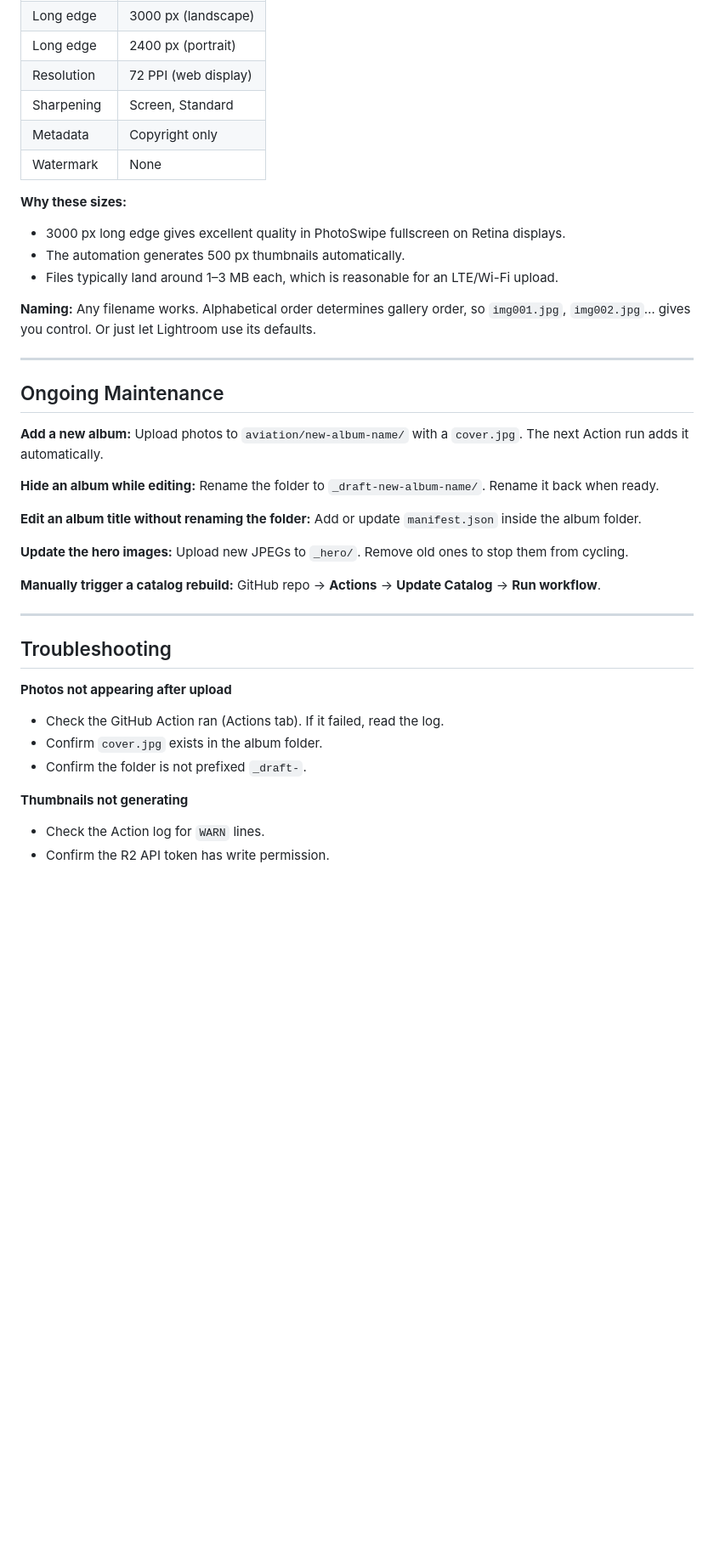
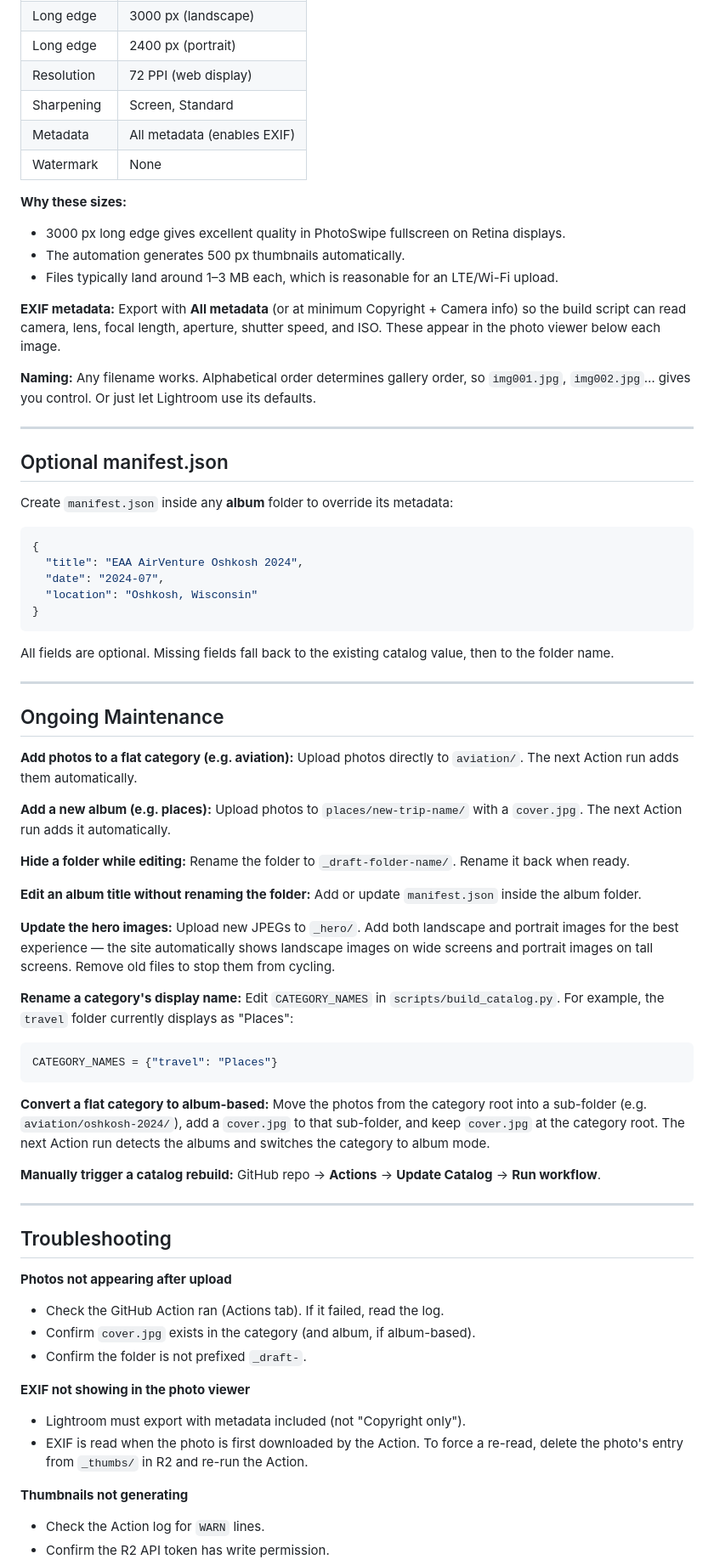
Before and after one commit to neilkod/neilkodner.com, a Markdown page: README.md, the part around one of its changes. Shown at 85% size. Rendered like a GitHub page; blank space fills up the shorter version.

````diff
--- a/README.md
+++ b/README.md
@@ -359,7 +392,7 @@ These settings balance image quality against file size and load time.
 | Long edge            | 2400 px (portrait)           |
 | Resolution           | 72 PPI (web display)         |
 | Sharpening           | Screen, Standard             |
-| Metadata             | Copyright only               |
+| Metadata             | All metadata (enables EXIF)  |
 | Watermark            | None                         |
 
 **Why these sizes:**
@@ -367,23 +400,53 @@ These settings balance image quality against file size and load time.
 - The automation generates 500 px thumbnails automatically.
 - Files typically land around 1–3 MB each, which is reasonable for an LTE/Wi-Fi upload.
 
+**EXIF metadata:** Export with **All metadata** (or at minimum Copyright + Camera info) so the build script can read camera, lens, focal length, aperture, shutter speed, and ISO. These appear in the photo viewer below each image.
+
 **Naming:** Any filename works. Alphabetical order determines gallery order, so `img001.jpg`, `img002.jpg`… gives you control. Or just let Lightroom use its defaults.
+
+---
+
+## Optional manifest.json
+
+Create `manifest.json` inside any **album** folder to override its metadata:
+
+```json
+{
+  "title": "EAA AirVenture Oshkosh 2024",
+  "date": "2024-07",
+  "location": "Oshkosh, Wisconsin"
+}
+```
+
+All fields are optional. Missing fields fall back to the existing catalog value, then to the folder name.
 
 ---
 
 ## Ongoing Maintenance
 
-**Add a new album:**
-Upload photos to `aviation/new-album-name/` with a `cover.jpg`. The next Action run adds it automatically.
+**Add photos to a flat category (e.g. aviation):**
+Upload photos directly to `aviation/`. The next Action run adds them automatically.
 
-**Hide an album while editing:**
-Rename the folder to `_draft-new-album-name/`. Rename it back when ready.
+**Add a new album (e.g. places):**
+Upload photos to `places/new-trip-name/` with a `cover.jpg`. The next Action run adds it automatically.
+
+**Hide a folder while editing:**
+Rename the folder to `_draft-folder-name/`. Rename it back when ready.
 
 **Edit an album title without renaming the folder:**
 Add or update `manifest.json` inside the album folder.
 
 **Update the hero images:**
-Upload new JPEGs to `_hero/`. Remove old ones to stop them from cycling.
+Upload new JPEGs to `_hero/`. Add both landscape and portrait images for the best experience — the site automatically shows landscape images on wide screens and portrait images on tall screens. Remove old files to stop them from cycling.
+
+**Rename a category's display name:**
+Edit `CATEGORY_NAMES` in `scripts/build_catalog.py`. For example, the `travel` folder currently displays as "Places":
+```python
+CATEGORY_NAMES = {"travel": "Places"}
+```
+
+**Convert a flat category to album-based:**
+Move the photos from the category root into a sub-folder (e.g. `aviation/oshkosh-2024/`), add a `cover.jpg` to that sub-folder, and keep `cover.jpg` at the category root. The next Action run detects the albums and switches the category to album mode.
 
 **Manually trigger a catalog rebuild:**
 GitHub repo → **Actions** → **Update Catalog** → **Run workflow**.
@@ -394,8 +457,12 @@ GitHub repo → **Actions** → **Update Catalog** → **Run workflow**.
 
 **Photos not appearing after upload**
 - Check the GitHub Action ran (Actions tab). If it failed, read the log.
-- Confirm `cover.jpg` exists in the album folder.
+- Confirm `cover.jpg` exists in the category (and album, if album-based).
 - Confirm the folder is not prefixed `_draft-`.
+
+**EXIF not showing in the photo viewer**
+- Lightroom must export with metadata included (not "Copyright only").
+- EXIF is read when the photo is first downloaded by the Action. To force a re-read, delete the photo's entry from `_thumbs/` in R2 and re-run the Action.
 
 **Thumbnails not generating**
 - Check the Action log for `WARN` lines.
````
Also changed, not shown: other parts of README.md (+114 -76 lines).
